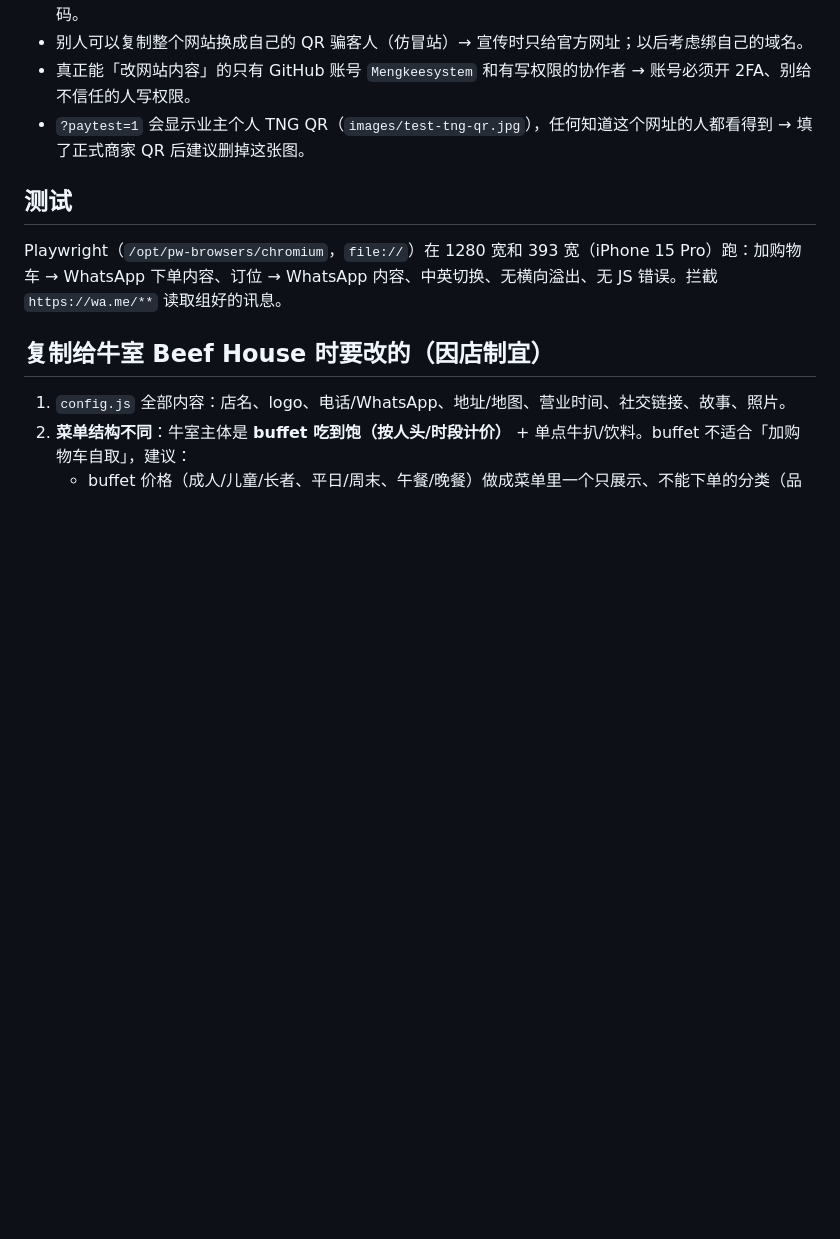
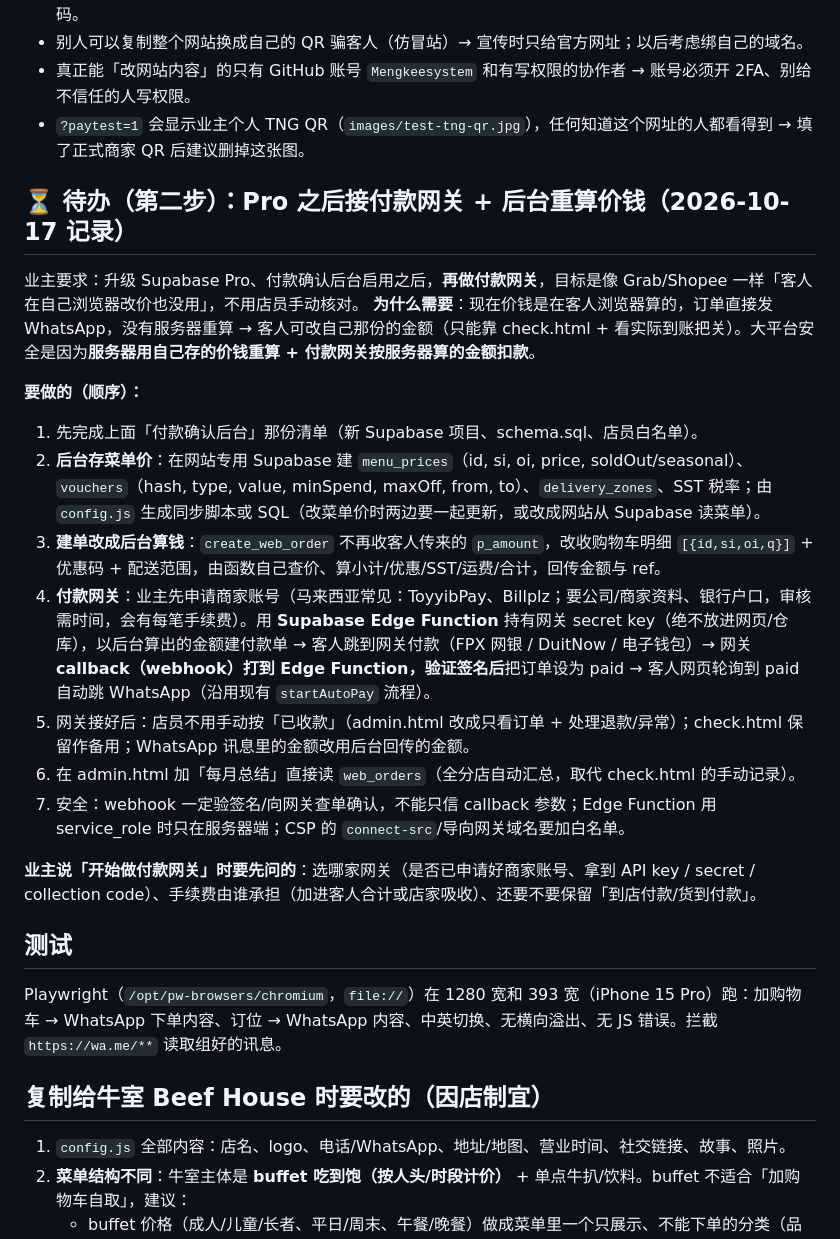
Before and after one commit to Mengkeesystem/restoranmengkee, a Markdown page: CLAUDE.md, the part around the change. Rendered like a GitHub page; blank space fills up the shorter version.

Commit message:
备忘：Supabase Pro 后接付款网关 + 后台重算价钱的待办清单
Co-Authored-By: Claude Opus 5.5 <noreply@anthropic.com>
Claude-Session: https://claude.ai/code/session_01F8eYZ7san8stv66tDzYDeg

```diff
--- a/CLAUDE.md
+++ b/CLAUDE.md
@@ -68,6 +68,21 @@
 - 真正能「改网站内容」的只有 GitHub 账号 `Mengkeesystem` 和有写权限的协作者 → 账号必须开 2FA、别给不信任的人写权限。
 - `?paytest=1` 会显示业主个人 TNG QR（`images/test-tng-qr.jpg`），任何知道这个网址的人都看得到 → 填了正式商家 QR 后建议删掉这张图。
 
+## ⏳ 待办（第二步）：Pro 之后接付款网关 + 后台重算价钱（2026-10-17 记录）
+业主要求：升级 Supabase Pro、付款确认后台启用之后，**再做付款网关**，目标是像 Grab/Shopee 一样「客人在自己浏览器改价也没用」，不用店员手动核对。
+**为什么需要**：现在价钱是在客人浏览器算的，订单直接发 WhatsApp，没有服务器重算 → 客人可改自己那份的金额（只能靠 check.html + 看实际到账把关）。大平台安全是因为**服务器用自己存的价钱重算 + 付款网关按服务器算的金额扣款**。
+
+**要做的（顺序）：**
+1. 先完成上面「付款确认后台」那份清单（新 Supabase 项目、schema.sql、店员白名单）。
+2. **后台存菜单价**：在网站专用 Supabase 建 `menu_prices`（id, si, oi, price, soldOut/seasonal）、`vouchers`（hash, type, value, minSpend, maxOff, from, to）、`delivery_zones`、SST 税率；由 `config.js` 生成同步脚本或 SQL（改菜单价时两边要一起更新，或改成网站从 Supabase 读菜单）。
+3. **建单改成后台算钱**：`create_web_order` 不再收客人传来的 `p_amount`，改收购物车明细 `[{id,si,oi,q}]` + 优惠码 + 配送范围，由函数自己查价、算小计/优惠/SST/运费/合计，回传金额与 ref。
+4. **付款网关**：业主先申请商家账号（马来西亚常见：ToyyibPay、Billplz；要公司/商家资料、银行户口，审核需时间，会有每笔手续费）。用 **Supabase Edge Function** 持有网关 secret key（绝不放进网页/仓库），以后台算出的金额建付款单 → 客人跳到网关付款（FPX 网银 / DuitNow / 电子钱包）→ 网关 **callback（webhook）打到 Edge Function，验证签名后**把订单设为 paid → 客人网页轮询到 paid 自动跳 WhatsApp（沿用现有 `startAutoPay` 流程）。
+5. 网关接好后：店员不用手动按「已收款」（admin.html 改成只看订单 + 处理退款/异常）；check.html 保留作备用；WhatsApp 讯息里的金额改用后台回传的金额。
+6. 在 admin.html 加「每月总结」直接读 `web_orders`（全分店自动汇总，取代 check.html 的手动记录）。
+7. 安全：webhook 一定验签名/向网关查单确认，不能只信 callback 参数；Edge Function 用 service_role 时只在服务器端；CSP 的 `connect-src`/导向网关域名要加白名单。
+
+**业主说「开始做付款网关」时要先问的**：选哪家网关（是否已申请好商家账号、拿到 API key / secret / collection code）、手续费由谁承担（加进客人合计或店家吸收）、还要不要保留「到店付款/货到付款」。
+
 ## 测试
 Playwright（`/opt/pw-browsers/chromium`，`file://`）在 1280 宽和 393 宽（iPhone 15 Pro）跑：加购物车 → WhatsApp 下单内容、订位 → WhatsApp 内容、中英切换、无横向溢出、无 JS 错误。拦截 `https://wa.me/**` 读取组好的讯息。
 
```
